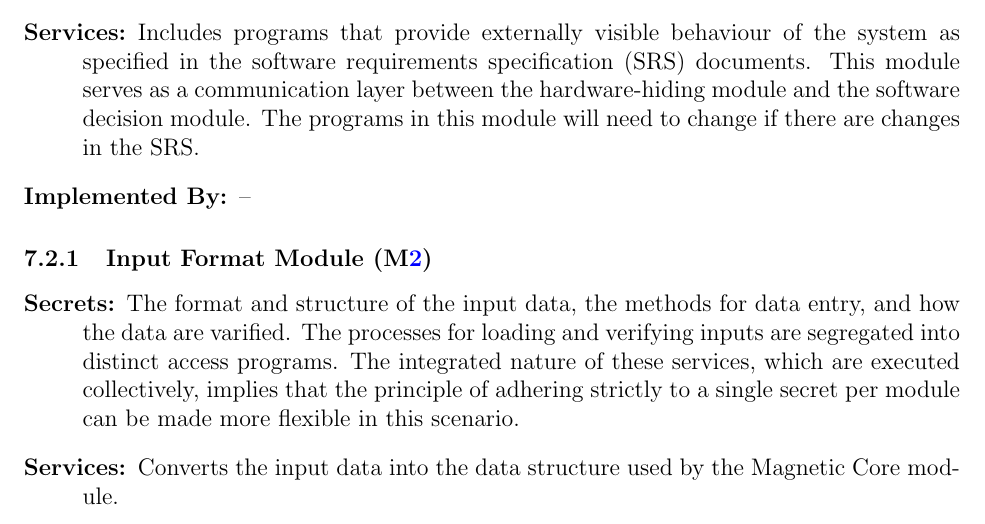
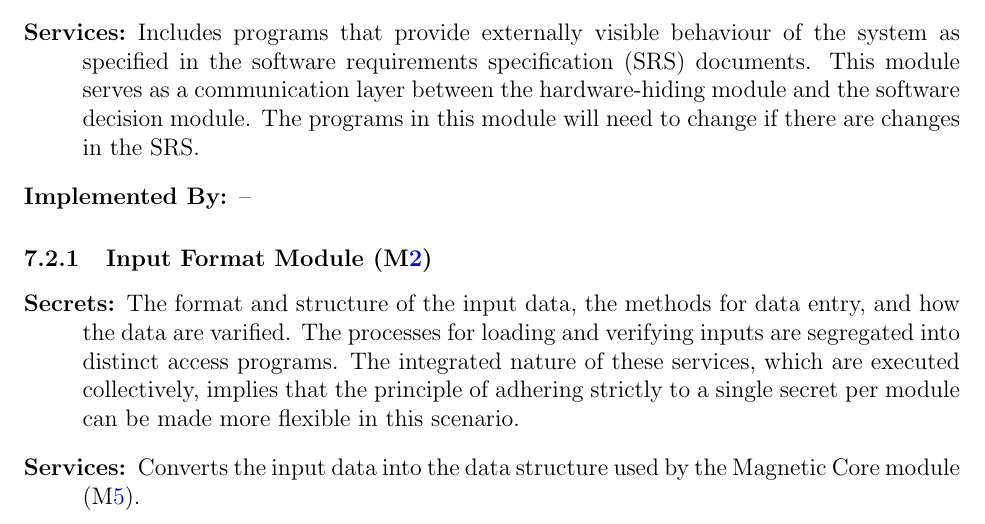
Before and after one commit to rnorouziani/3D-H3C, a LaTeX document (docs/Design/SoftArchitecture/MG.tex): part of page 8 of 12, cut so that both start at the same text. Compiled offline with pdfLaTeX.

Commit message:
fix: Adding Reference (MG) #41

```diff
--- a/docs/Design/SoftArchitecture/MG.tex
+++ b/docs/Design/SoftArchitecture/MG.tex
@@ -281,7 +281,7 @@ to be implemented.
 \begin{description}
 \item[Secrets:]The format and structure of the input data, the methods for data entry, and how the data are varified. The processes for loading and verifying inputs are segregated into distinct access programs. The integrated nature of these services, which are executed collectively, implies that the principle of adhering strictly to a single secret per module can be made more flexible in this scenario.
 \item[Services:]Converts the input data into the data structure used by the
-  Magnetic Core module.
+  Magnetic Core module (\mref{mMCM}).
 \item[Implemented By:] \progname
 \item[Type of Module:] [Record, Library, Abstract Object, or Abstract Data Type]
   [Information to include for leaf modules in the decomposition by secrets tree.]
```
Also changed, not shown: docs/Design/SoftArchitecture/MG.pdf.
